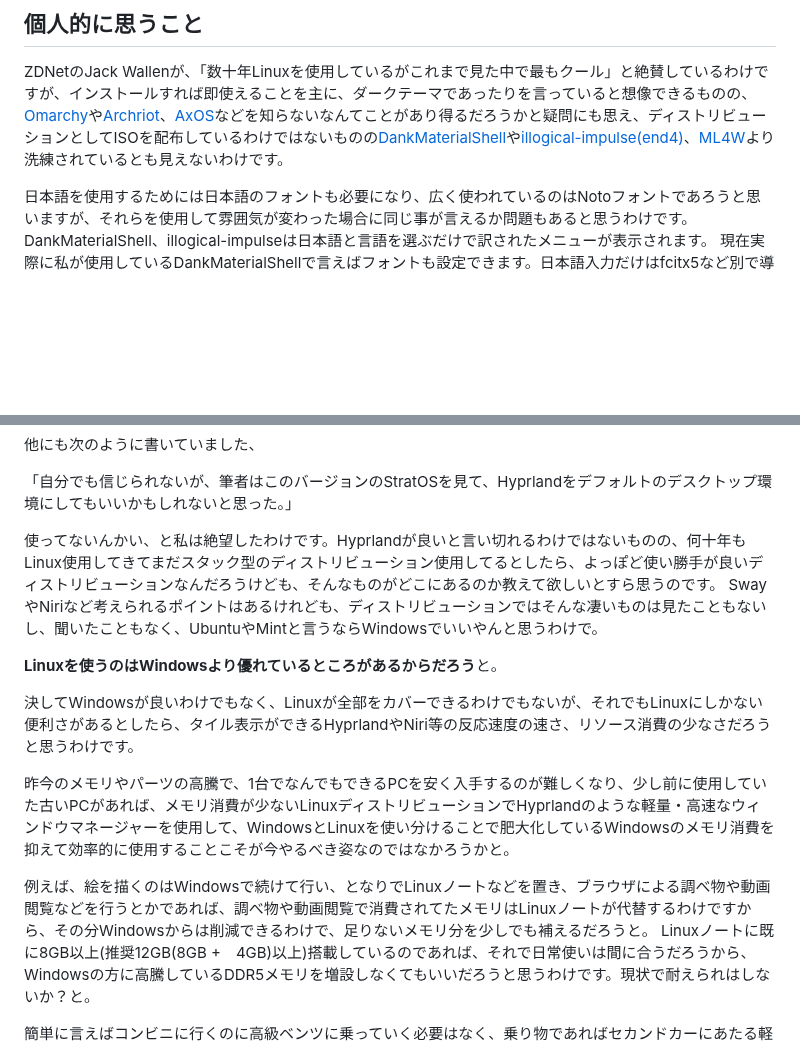
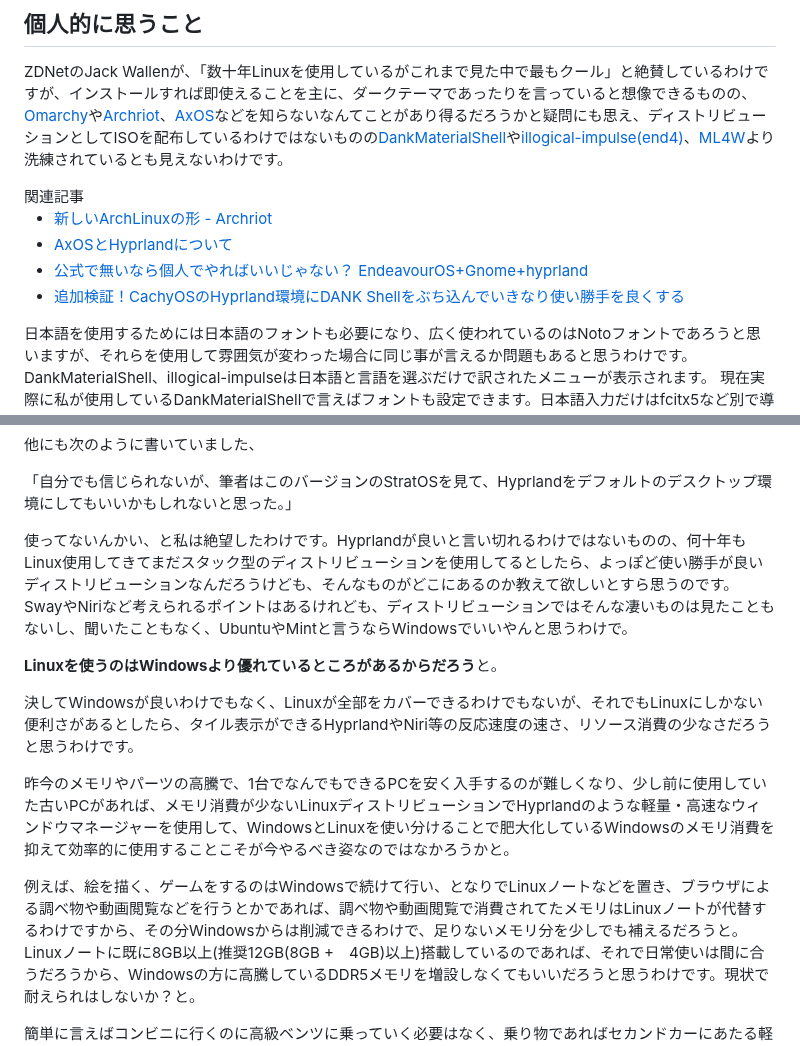
Before and after one commit to hidekichi/BlazeChariot, a Markdown page: src/blog/about-StratOS-arch-hyprland.md, 2 parts joined by grey strips. Drawn GitHub-style; blank space fills up the shorter version.

```diff
--- a/src/blog/about-StratOS-arch-hyprland.md
+++ b/src/blog/about-StratOS-arch-hyprland.md
@@ -137,6 +137,16 @@ Archベース + Calamaresインストーラーを使っているほとんどの
 
 ZDNetのJack Wallenが、「数十年Linuxを使用しているがこれまで見た中で最もクール」と絶賛しているわけですが、インストールすれば即使えることを主に、ダークテーマであったりを言っていると想像できるものの、[Omarchy](https://omarchy.org/)や[Archriot](https://archriot.org/)、[AxOS](https://www.axos-project.com/)などを知らないなんてことがあり得るだろうかと疑問にも思え、ディストリビューションとしてISOを配布しているわけではないものの[DankMaterialShell](https://danklinux.com/)や[illogical-impulse(end4)](https://ii.clsty.link/en/)、[ML4W](https://www.ml4w.com/)より洗練されているとも見えないわけです。
 
+<div class="border-2 border-sky-300/80 text-base my-[16pt]">
+  <div class="block text-s p-4">関連記事</div>
+
+- [新しいArchLinuxの形 - Archriot](/blog/archriot/)
+- [AxOSとHyprlandについて](/blog/about-axos-and-hyperland/)
+- [公式で無いなら個人でやればいいじゃない？ EndeavourOS+Gnome+hyprland](/blog/installing-hyperland-on-endeavoros_gnome/)
+- [追加検証！CachyOSのHyprland環境にDANK Shellをぶち込んでいきなり使い勝手を良くする](/blog/cachyos-hyprland-dankshell-install-guide/)
+
+</div>
+
 日本語を使用するためには日本語のフォントも必要になり、広く使われているのはNotoフォントであろうと思いますが、それらを使用して雰囲気が変わった場合に同じ事が言えるか問題もあると思うわけです。DankMaterialShell、illogical-impulseは日本語と言語を選ぶだけで訳されたメニューが表示されます。
 現在実際に私が使用しているDankMaterialShellで言えばフォントも設定できます。日本語入力だけはfcitx5など別で導入する必要があるものの日本語を表示する環境ができている上に、所在地の天候・気温も表示でき、illogical-impulseではAIを使用するベースも搭載しています。
 
@@ -148,7 +158,7 @@ ZDNetのJack Wallenが、「数十年Linuxを使用しているがこれまで
 
 「自分でも信じられないが、筆者はこのバージョンのStratOSを見て、Hyprlandをデフォルトのデスクトップ環境にしてもいいかもしれないと思った。」
 
-使ってないんかい、と私は絶望したわけです。Hyprlandが良いと言い切れるわけではないものの、何十年もLinux使用してきてまだスタック型のディストリビューション使用してるとしたら、よっぽど使い勝手が良いディストリビューションなんだろうけども、そんなものがどこにあるのか教えて欲しいとすら思うのです。
+使ってないんかい、と私は絶望したわけです。Hyprlandが良いと言い切れるわけではないものの、何十年もLinux使用してきてまだスタック型のディストリビューションを使用してるとしたら、よっぽど使い勝手が良いディストリビューションなんだろうけども、そんなものがどこにあるのか教えて欲しいとすら思うのです。
 SwayやNiriなど考えられるポイントはあるけれども、ディストリビューションではそんな凄いものは見たこともないし、聞いたこともなく、UbuntuやMintと言うならWindowsでいいやんと思うわけで。
 
 **Linuxを使うのはWindowsより優れているところがあるからだろう**と。
@@ -157,7 +167,7 @@ SwayやNiriなど考えられるポイントはあるけれども、ディスト
 
 昨今のメモリやパーツの高騰で、1台でなんでもできるPCを安く入手するのが難しくなり、少し前に使用していた古いPCがあれば、メモリ消費が少ないLinuxディストリビューションでHyprlandのような軽量・高速なウィンドウマネージャーを使用して、WindowsとLinuxを使い分けることで肥大化しているWindowsのメモリ消費を抑えて効率的に使用することこそが今やるべき姿なのではなかろうかと。
 
-例えば、絵を描くのはWindowsで続けて行い、となりでLinuxノートなどを置き、ブラウザによる調べ物や動画閲覧などを行うとかであれば、調べ物や動画閲覧で消費されてたメモリはLinuxノートが代替するわけですから、その分Windowsからは削減できるわけで、足りないメモリ分を少しでも補えるだろうと。
+例えば、絵を描く、ゲームをするのはWindowsで続けて行い、となりでLinuxノートなどを置き、ブラウザによる調べ物や動画閲覧などを行うとかであれば、調べ物や動画閲覧で消費されてたメモリはLinuxノートが代替するわけですから、その分Windowsからは削減できるわけで、足りないメモリ分を少しでも補えるだろうと。
 Linuxノートに既に8GB以上(推奨12GB(8GB +　4GB)以上)搭載しているのであれば、それで日常使いは間に合うだろうから、Windowsの方に高騰しているDDR5メモリを増設しなくてもいいだろうと思うわけです。現状で耐えられはしないか？と。
 
 簡単に言えばコンビニに行くのに高級ベンツに乗っていく必要はなく、乗り物であればセカンドカーにあたる軽自動車やスクーター、自転車感覚のLinuxを使えばいいやんと言うことです。徒歩で行くよりはずっと楽なはずと。そうして使い分ける環境ができたら、何でベンツなんか乗ってたんだろうと思うようにもなるはずです。
```
Also changed, not shown: other parts of src/blog/about-StratOS-arch-hyprland.md (+12 -12 lines).
